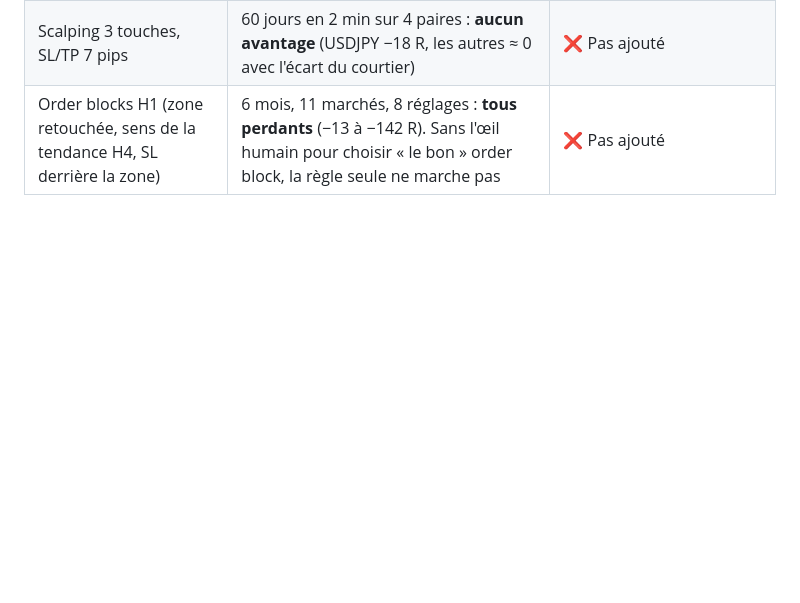
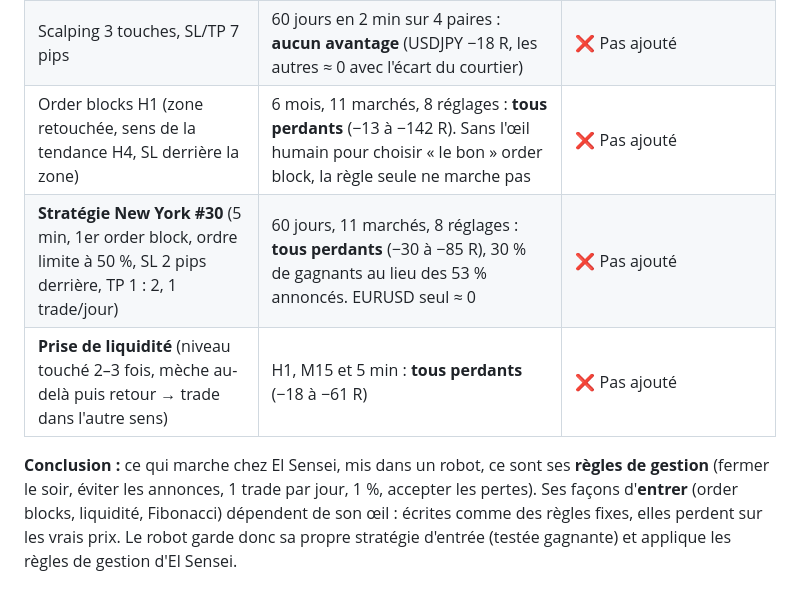
Before and after one commit to Oualidoooooo/Full-pizza, a Markdown page: mt5-alertes/sensei/REGLES-EL-SENSEI.md, the part around one of its changes. Drawn GitHub-style; blank space fills up the shorter version.

```diff
--- a/mt5-alertes/sensei/REGLES-EL-SENSEI.md
+++ b/mt5-alertes/sensei/REGLES-EL-SENSEI.md
@@ -110,3 +135,10 @@ Tests faits sur 6 mois de bougies H1 et 2 mois de bougies M15, 11 marchés (R =
 | Rejeter les bougies géantes (annonces) | Un peu moins bien | ❌ Pas ajouté |
 | Scalping 3 touches, SL/TP 7 pips | 60 jours en 2 min sur 4 paires : **aucun avantage** (USDJPY −18 R, les autres ≈ 0 avec l'écart du courtier) | ❌ Pas ajouté |
 | Order blocks H1 (zone retouchée, sens de la tendance H4, SL derrière la zone) | 6 mois, 11 marchés, 8 réglages : **tous perdants** (−13 à −142 R). Sans l'œil humain pour choisir « le bon » order block, la règle seule ne marche pas | ❌ Pas ajouté |
+| **Stratégie New York #30** (5 min, 1er order block, ordre limite à 50 %, SL 2 pips derrière, TP 1 : 2, 1 trade/jour) | 60 jours, 11 marchés, 8 réglages : **tous perdants** (−30 à −85 R), 30 % de gagnants au lieu des 53 % annoncés. EURUSD seul ≈ 0 | ❌ Pas ajouté |
+| **Prise de liquidité** (niveau touché 2–3 fois, mèche au-delà puis retour → trade dans l'autre sens) | H1, M15 et 5 min : **tous perdants** (−18 à −61 R) | ❌ Pas ajouté |
+
+**Conclusion :** ce qui marche chez El Sensei, mis dans un robot, ce sont ses **règles de gestion** (fermer le soir, éviter les annonces,
+1 trade par jour, 1 %, accepter les pertes). Ses façons d'**entrer** (order blocks, liquidité, Fibonacci) dépendent de son œil :
+écrites comme des règles fixes, elles perdent sur les vrais prix. Le robot garde donc sa propre stratégie d'entrée (testée gagnante)
+et applique les règles de gestion d'El Sensei.
```
Also changed, not shown: other parts of mt5-alertes/sensei/REGLES-EL-SENSEI.md (+26 -1 lines).
